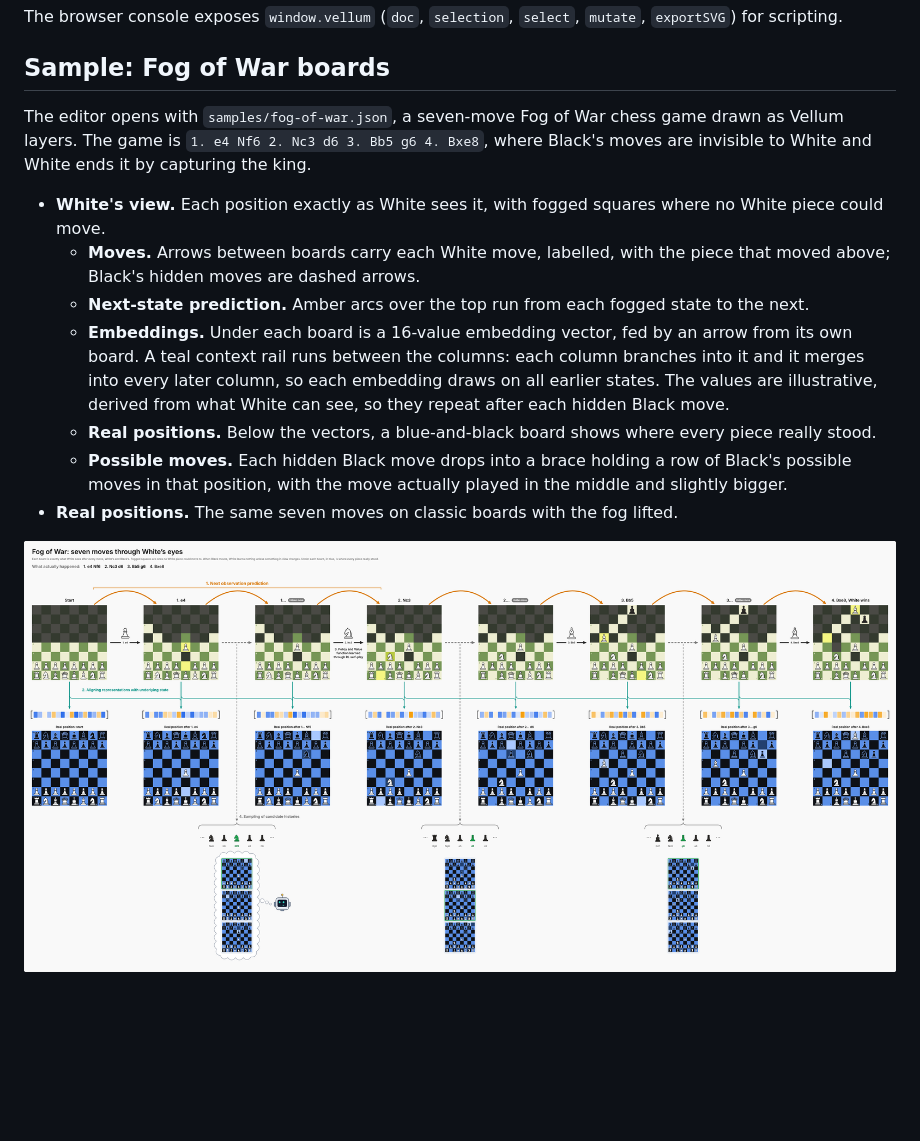
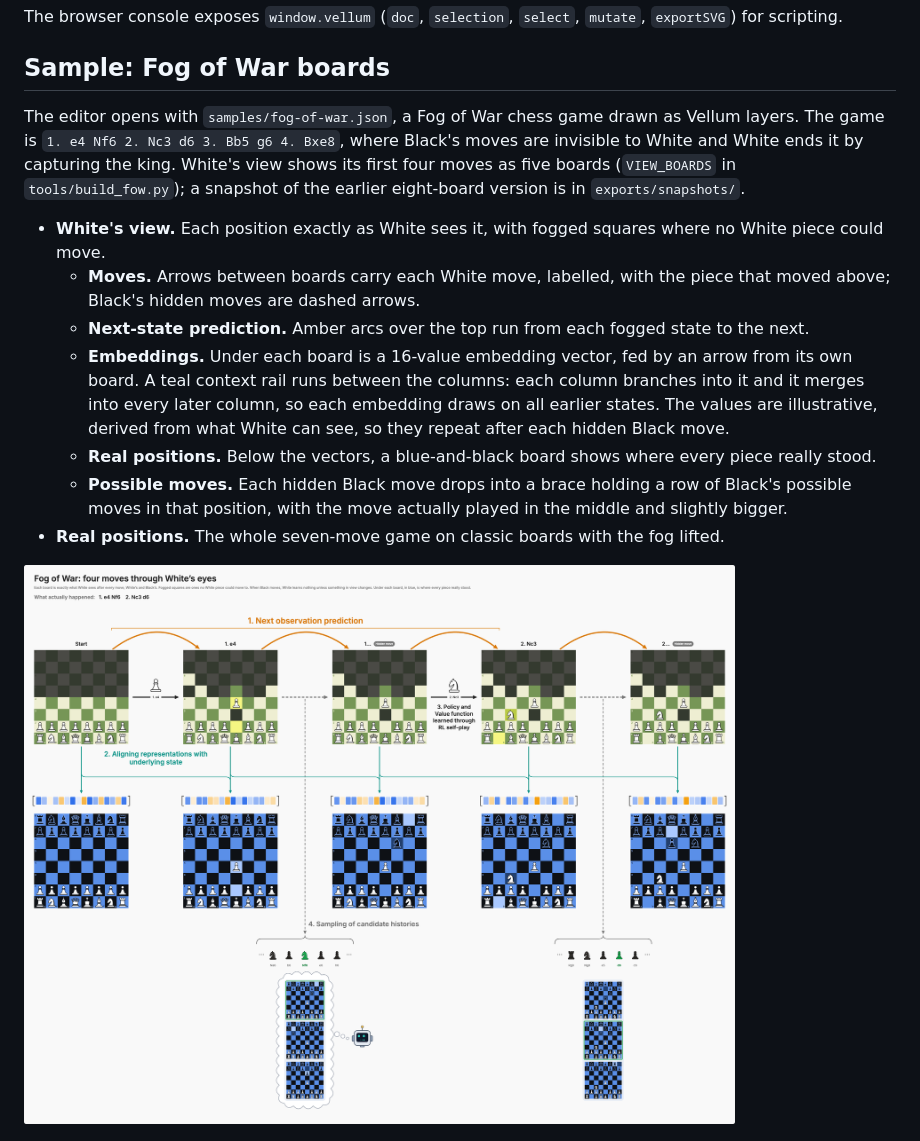
Before and after one commit to arpan-dasgupta/vellum, a Markdown page: README.md, the part around the change. Rendered like a GitHub page; pictures changed too: exports/whites-view-all.png; blank space fills up the shorter version.

```diff
--- a/README.md
+++ b/README.md
@@ -94,7 +94,7 @@ The browser console exposes `window.vellum` (`doc`, `selection`, `select`, `muta
 
 ## Sample: Fog of War boards
 
-The editor opens with `samples/fog-of-war.json`, a seven-move Fog of War chess game drawn as Vellum layers. The game is `1. e4 Nf6 2. Nc3 d6 3. Bb5 g6 4. Bxe8`, where Black's moves are invisible to White and White ends it by capturing the king.
+The editor opens with `samples/fog-of-war.json`, a Fog of War chess game drawn as Vellum layers. The game is `1. e4 Nf6 2. Nc3 d6 3. Bb5 g6 4. Bxe8`, where Black's moves are invisible to White and White ends it by capturing the king. White's view shows its first four moves as five boards (`VIEW_BOARDS` in `tools/build_fow.py`); a snapshot of the earlier eight-board version is in `exports/snapshots/`.
 
 - **White's view.** Each position exactly as White sees it, with fogged squares where no White piece could move.
   - **Moves.** Arrows between boards carry each White move, labelled, with the piece that moved above; Black's hidden moves are dashed arrows.
@@ -102,7 +102,7 @@ The editor opens with `samples/fog-of-war.json`, a seven-move Fog of War chess g
   - **Embeddings.** Under each board is a 16-value embedding vector, fed by an arrow from its own board. A teal context rail runs between the columns: each column branches into it and it merges into every later column, so each embedding draws on all earlier states. The values are illustrative, derived from what White can see, so they repeat after each hidden Black move.
   - **Real positions.** Below the vectors, a blue-and-black board shows where every piece really stood.
   - **Possible moves.** Each hidden Black move drops into a brace holding a row of Black's possible moves in that position, with the move actually played in the middle and slightly bigger.
-- **Real positions.** The same seven moves on classic boards with the fog lifted.
+- **Real positions.** The whole seven-move game on classic boards with the fog lifted.
 
 ![White's view with the real positions underneath](exports/whites-view-all.png)
 
```
Also changed, not shown: exports/whites-view-start.png, 4 other files.
